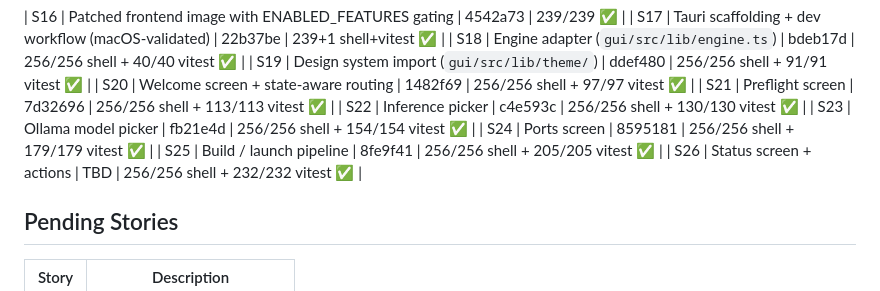
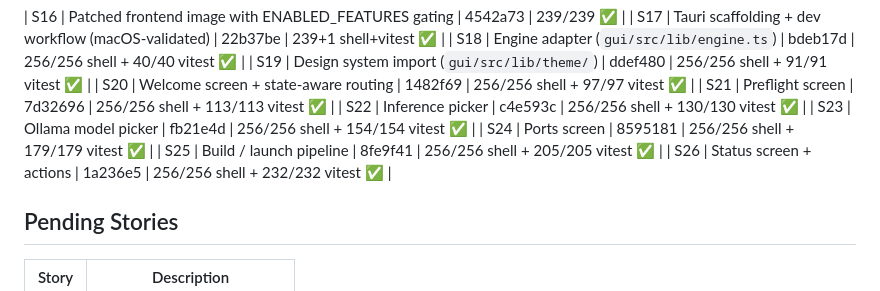
Before and after one commit to revolutionaryPhoton/f13-configurator, a Markdown page: PROGRESS.md, the part around the change. GitHub-like rendering.

Commit message:
DOC [progress]: mark S26 complete, add notes
Co-Authored-By: Claude Code

```diff
--- a/PROGRESS.md
+++ b/PROGRESS.md
@@ -31,7 +31,7 @@
 | S23 | Ollama model picker | fb21e4d | 256/256 shell + 154/154 vitest ✅ |
 | S24 | Ports screen | 8595181 | 256/256 shell + 179/179 vitest ✅ |
 | S25 | Build / launch pipeline | 8fe9f41 | 256/256 shell + 205/205 vitest ✅ |
-| S26 | Status screen + actions | TBD | 256/256 shell + 232/232 vitest ✅ |
+| S26 | Status screen + actions | 1a236e5 | 256/256 shell + 232/232 vitest ✅ |
 
 ## Pending Stories
 
```
